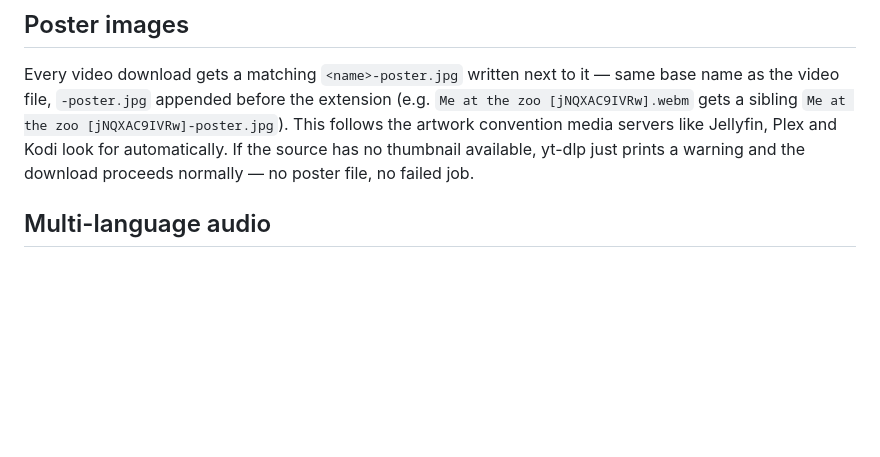
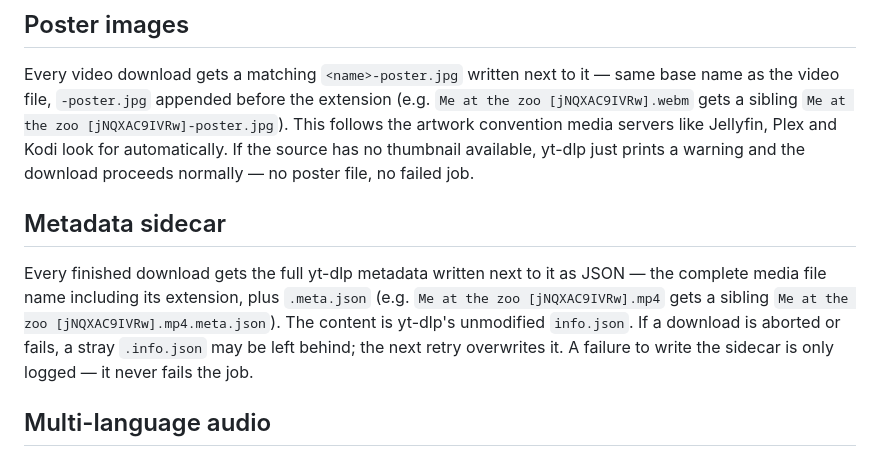
Before and after one commit to shdev/yt-dl-web-service, a Markdown page: README.md, the part around the change. Rendered like a GitHub page; blank space fills up the shorter version.

Commit message:
docs: README — Metadaten-Sidecar .meta.json
Co-Authored-By: Claude Fable 5.1 <noreply@anthropic.com>

```diff
--- a/README.md
+++ b/README.md
@@ -100,6 +100,16 @@ extension (e.g. `Me at the zoo [jNQXAC9IVRw].webm` gets a sibling
 convention media servers like Jellyfin, Plex and Kodi look for automatically.
 If the source has no thumbnail available, yt-dlp just prints a warning and
 the download proceeds normally — no poster file, no failed job.
+
+## Metadata sidecar
+
+Every finished download gets the full yt-dlp metadata written next to it as
+JSON — the complete media file name including its extension, plus
+`.meta.json` (e.g. `Me at the zoo [jNQXAC9IVRw].mp4` gets a sibling
+`Me at the zoo [jNQXAC9IVRw].mp4.meta.json`). The content is yt-dlp's
+unmodified `info.json`. If a download is aborted or fails, a stray
+`.info.json` may be left behind; the next retry overwrites it. A failure to
+write the sidecar is only logged — it never fails the job.
 
 ## Multi-language audio
 
```
